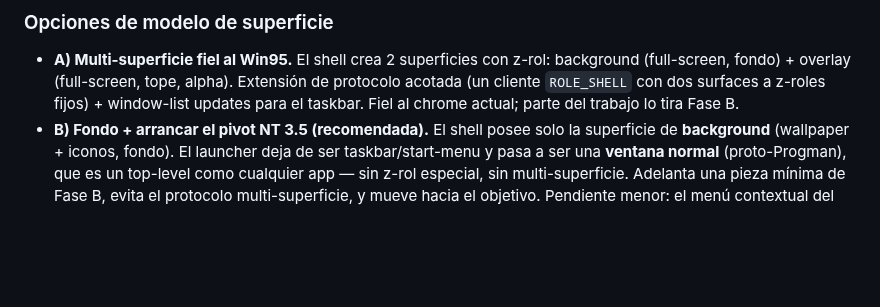
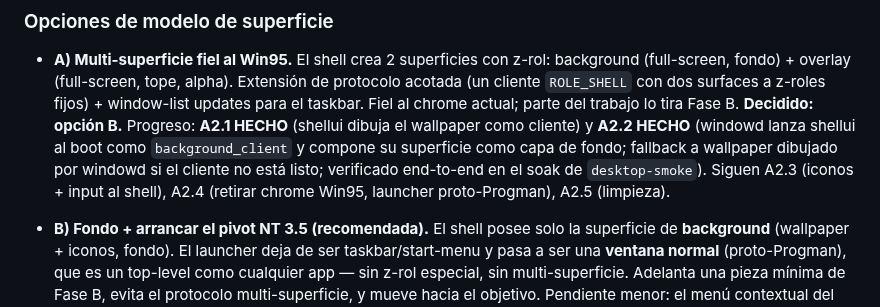
Before and after one commit to SavanDev/SavanXP, a Markdown page: docs/WM_SUBSYSTEM.md, the part around the change. GitHub-like rendering; blank space fills up the shorter version.

Commit message:
docs(wm): marcar A2.1 y A2.2 como hechos (cliente de fondo compone)
Co-Authored-By: Claude Opus 4.8 <noreply@anthropic.com>

```diff
--- a/docs/WM_SUBSYSTEM.md
+++ b/docs/WM_SUBSYSTEM.md
@@ -214,6 +214,13 @@ fielmente con protocolo multi-superficie es trabajo que Fase B tira.
   de protocolo acotada (un cliente `ROLE_SHELL` con dos surfaces a z-roles
   fijos) + window-list updates para el taskbar. Fiel al chrome actual; parte del
   trabajo lo tira Fase B.
+**Decidido: opción B.** Progreso: **A2.1 HECHO** (shellui dibuja el wallpaper
+como cliente) y **A2.2 HECHO** (windowd lanza shellui al boot como
+`background_client` y compone su superficie como capa de fondo; fallback a
+wallpaper dibujado por windowd si el cliente no está listo; verificado
+end-to-end en el soak de `desktop-smoke`). Siguen A2.3 (iconos + input al
+shell), A2.4 (retirar chrome Win95, launcher proto-Progman), A2.5 (limpieza).
+
 - **B) Fondo + arrancar el pivot NT 3.5 (recomendada).** El shell posee solo la
   superficie de **background** (wallpaper + iconos, fondo). El launcher deja de
   ser taskbar/start-menu y pasa a ser una **ventana normal** (proto-Progman),
```
